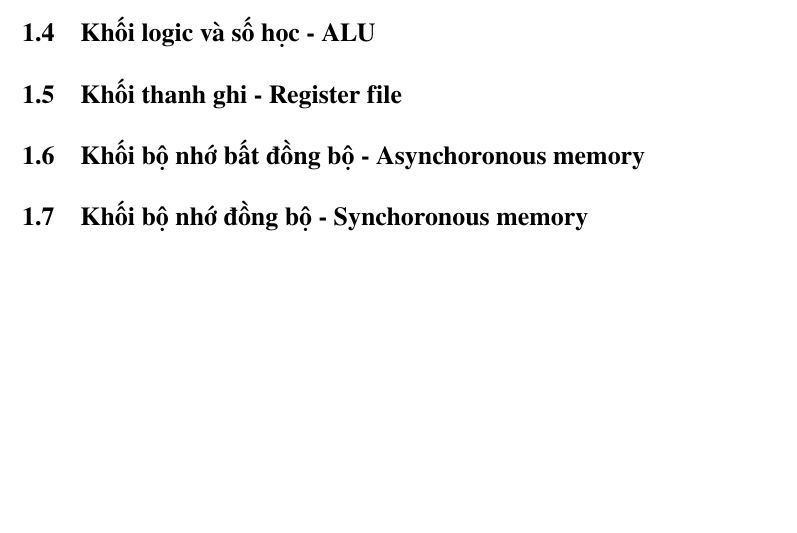
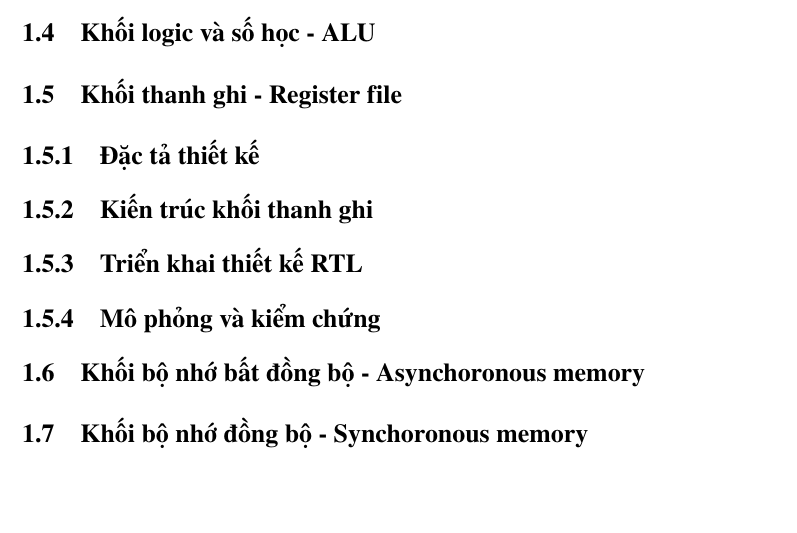
Before and after one commit to kphan99gg/hcmut261_Computer_Arch, a LaTeX document (main.tex, which reads chapters/01_milestone_1.tex): part of page 5 of 7, cut so that both start at the same text. Compiled offline with pdfLaTeX.

Commit message:
milestone 1: add sub-section and title

```diff
--- a/chapters/01_milestone_1.tex
+++ b/chapters/01_milestone_1.tex
@@ -26,6 +26,18 @@
 \section{Khối thanh ghi - Register file}
 \label{sec:m1-reg_file}
 
+\subsection{Đặc tả thiết kế}
+\label{subsec:m1-reg_file_spec}
+
+\subsection{Kiến trúc khối thanh ghi}
+\label{subsec:m1-reg_file_arch}
+
+\subsection{Triển khai thiết kế RTL}
+\label{subsec:m1-reg_file_rtl}
+
+\subsection{Mô phỏng và kiểm chứng}
+\label{subsec:m1-reg_file_test}
+
 % ==============================================================================
 \section{Khối bộ nhớ bất đồng bộ - Asynchoronous memory}
 \label{sec:m1-async_mem}
```
Also changed, not shown: main.pdf.
